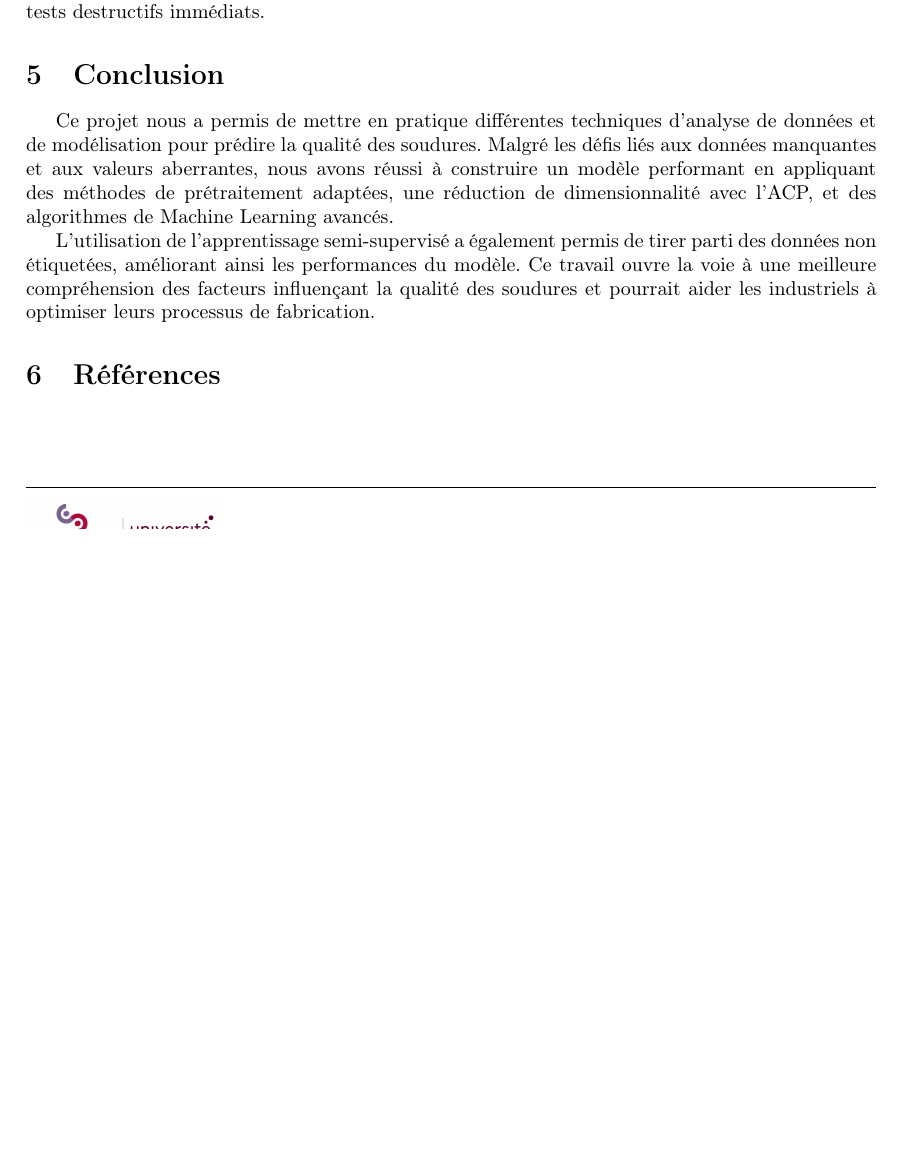
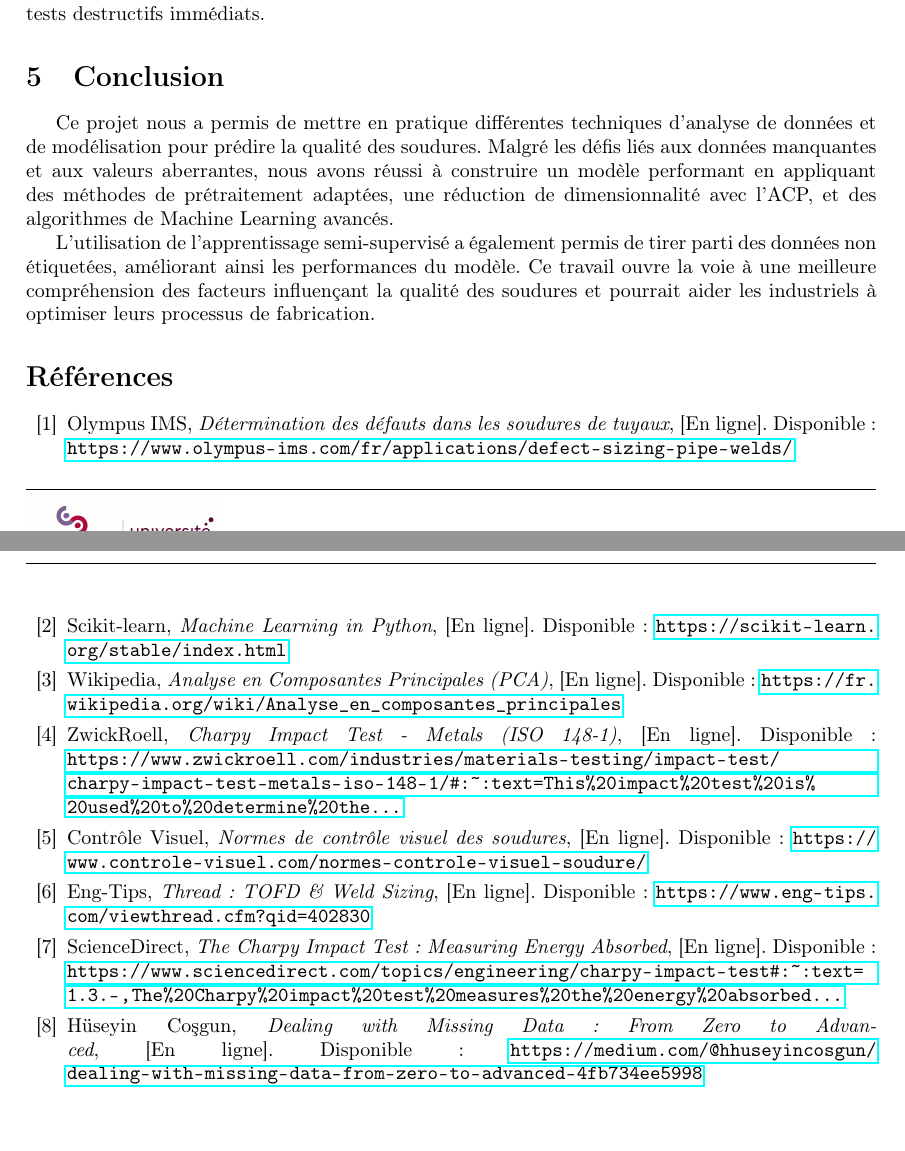
Before and after one commit to louisgthier/welding-quality-prediction, a LaTeX document (rapport.tex): part of page 5 of 5 before the commit and two parts of pages 5 and 6 of 6 after it, the two joined at a grey line, cut so that both start at the same text, the shorter picture padded with empty space. Compiled offline with pdfLaTeX.

Commit message:
Update rapport.tex
Ajout de la bibliographie à la fin du document

```diff
--- a/rapport.tex
+++ b/rapport.tex
@@ -206,6 +206,57 @@ Ce projet nous a permis de mettre en pratique différentes techniques d'analyse
 
 L'utilisation de l'apprentissage semi-supervisé a également permis de tirer parti des données non étiquetées, améliorant ainsi les performances du modèle. Ce travail ouvre la voie à une meilleure compréhension des facteurs influençant la qualité des soudures et pourrait aider les industriels à optimiser leurs processus de fabrication.
 
-\section{Références}
+\begin{thebibliography}{11}
+
+\bibitem{olympus}
+Olympus IMS,
+\textit{Détermination des défauts dans les soudures de tuyaux},
+[En ligne]. Disponible :
+\url{https://www.olympus-ims.com/fr/applications/defect-sizing-pipe-welds/}
+
+\bibitem{scikit-learn}
+Scikit-learn,
+\textit{Machine Learning in Python},
+[En ligne]. Disponible :
+\url{https://scikit-learn.org/stable/index.html}
+
+\bibitem{pca}
+Wikipedia,
+\textit{Analyse en Composantes Principales (PCA)},
+[En ligne]. Disponible :
+\url{https://fr.wikipedia.org/wiki/Analyse_en_composantes_principales}
+
+\bibitem{charpy}
+ZwickRoell,
+\textit{Charpy Impact Test - Metals (ISO 148-1)},
+[En ligne]. Disponible :
+\url{https://www.zwickroell.com/industries/materials-testing/impact-test/charpy-impact-test-metals-iso-148-1/#:~:text=This%20impact%20test%20is%20used%20to%20determine%20the...}
+
+\bibitem{controle-visuel}
+Contrôle Visuel,
+\textit{Normes de contrôle visuel des soudures},
+[En ligne]. Disponible :
+\url{https://www.controle-visuel.com/normes-controle-visuel-soudure/}
+
+\bibitem{eng-tips}
+Eng-Tips,
+\textit{Thread : TOFD \& Weld Sizing},
+[En ligne]. Disponible :
+\url{https://www.eng-tips.com/viewthread.cfm?qid=402830}
+
+\bibitem{science-direct}
+ScienceDirect,
+\textit{The Charpy Impact Test: Measuring Energy Absorbed},
+[En ligne]. Disponible :
+\url{https://www.sciencedirect.com/topics/engineering/charpy-impact-test#:~:text=1.3.-,The%20Charpy%20impact%20test%20measures%20the%20energy%20absorbed...}
+
+\bibitem{medium}
+Hüseyin Coşgun,
+\textit{Dealing with Missing Data: From Zero to Advanced},
+[En ligne]. Disponible :
+\url{https://medium.com/@hhuseyincosgun/dealing-with-missing-data-from-zero-to-advanced-4fb734ee5998}
+
+\end{thebibliography}
+
 
 \end{document}
```
